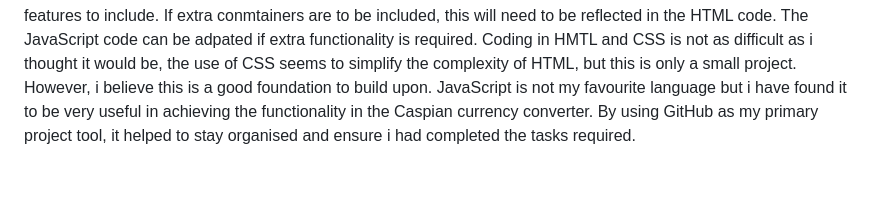
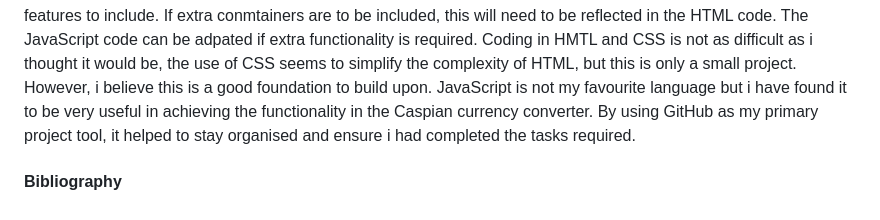
Before and after one commit to Caspian11/Software-Engineering-Summative-1, a Markdown page: README.md, the part around the change. Rendered like a GitHub page; blank space fills up the shorter version.

```diff
--- a/README.md
+++ b/README.md
@@ -41,3 +41,6 @@ I used test driven development by viewing the output of the code on the live ser
 The design of my currency converter web app is simplistic in appearance but it does what it is supposed to do which is to supply a conversion rate. The conversion rate is correct as found during test driven development and the helpful feature of the host API (application programming interface). The appearance of the web app could be more responsive and have layers, this would be an enhancement of the current web app. The appearance can be changed by adapting the CSS code and the HTML code. Only the CSS code needs to be adapted if there are no extra visual features to include. If extra conmtainers are to be included, this will need to be reflected in the HTML code. The JavaScript code can be adpated if extra functionality is required.
 Coding in HMTL and CSS is not as difficult as i thought it would be, the use of CSS seems to simplify the complexity of HTML, but this is only a small project. However, i believe this is a good foundation to build upon. JavaScript is not my favourite language but i have found it to be very useful in achieving the functionality in the Caspian currency converter.
 By using GitHub as my primary project tool, it helped to stay organised and ensure i had completed the tasks required.
+
+
+#### Bibliography
```
